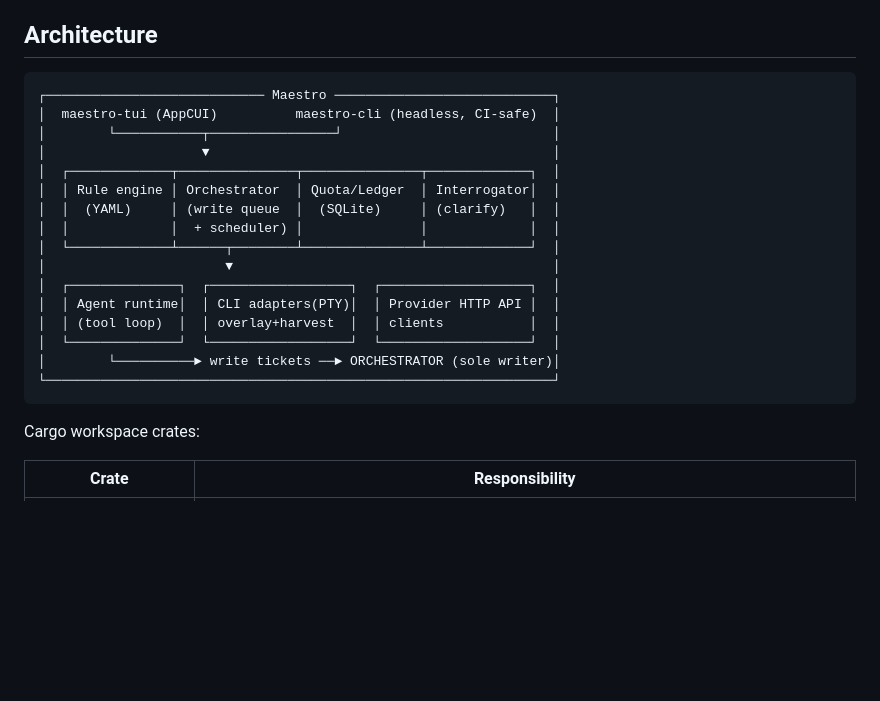
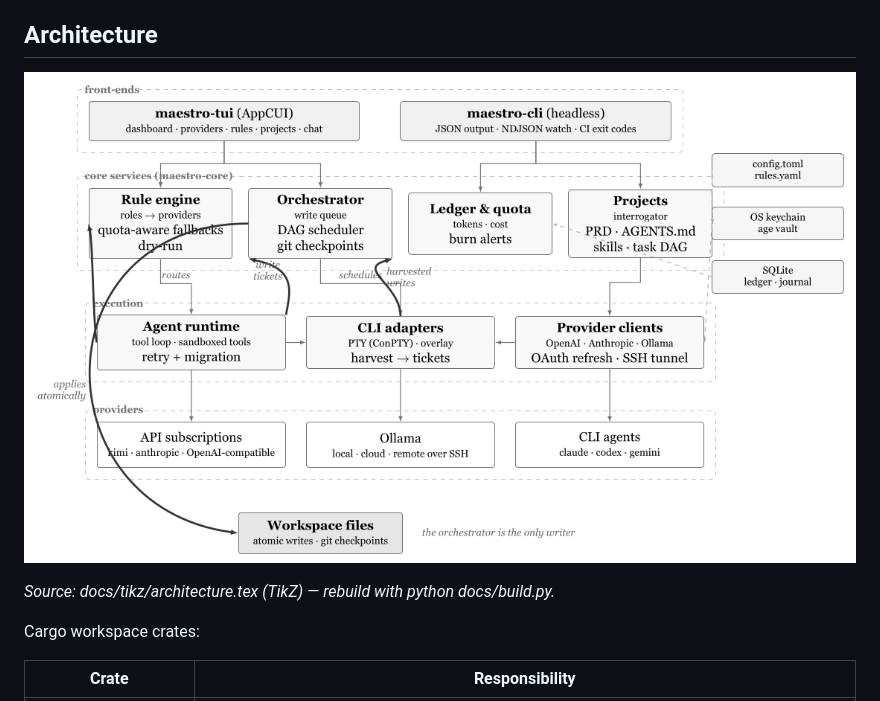
Before and after one commit to milleniumrs/RoleN, a Markdown page: README.md, the part around the change. Rendered like a GitHub page; pictures changed too: docs/architecture.png (added); blank space fills up the shorter version.

Commit message:
Architecture diagram as TikZ, rendered to PDF and PNG
Replaces the ASCII block in the README with a real vector diagram:
docs/tikz/architecture.tex draws the four layers (front-ends, core
services, execution, providers), the config/keychain/SQLite stores, and
the write path - agents submit tickets to the orchestrator, which is the
only component that writes to the workspace.

docs/build.py rebuilds everything reproducibly (md2latex + xelatex twice
for the ToC, then pdftocairo for the PNG) and cleans LaTeX aux files.

Fixed while drawing it: line breaks inside {\\scriptsize ...} groups broke
TikZ alignment, a style named 'cap' collided with TikZ's built-in line-cap
key, and the first arrow layout implied agents write files directly, which
contradicts the single-writer design.

````diff
--- a/README.md
+++ b/README.md
@@ -30,24 +30,9 @@ Maestro lets a developer who owns **several LLM subscriptions and CLI tools** tr
 
 ## Architecture
 
-```
-┌──────────────────────────── Maestro ────────────────────────────┐
-│  maestro-tui (AppCUI)          maestro-cli (headless, CI-safe)  │
-│        └───────────┬────────────────┘                           │
-│                    ▼                                            │
-│  ┌─────────────┬───────────────┬───────────────┬─────────────┐  │
-│  │ Rule engine │ Orchestrator  │ Quota/Ledger  │ Interrogator│  │
-│  │  (YAML)     │ (write queue  │  (SQLite)     │ (clarify)   │  │
-│  │             │  + scheduler) │               │             │  │
-│  └─────────────┴──────┬────────┴───────────────┴─────────────┘  │
-│                       ▼                                         │
-│  ┌──────────────┐  ┌──────────────────┐  ┌───────────────────┐  │
-│  │ Agent runtime│  │ CLI adapters(PTY)│  │ Provider HTTP API │  │
-│  │ (tool loop)  │  │ overlay+harvest  │  │ clients           │  │
-│  └──────────────┘  └──────────────────┘  └───────────────────┘  │
-│        └──────────► write tickets ──► ORCHESTRATOR (sole writer)│
-└─────────────────────────────────────────────────────────────────┘
-```
+![Maestro architecture](docs/architecture.png)
+
+*Source: docs/tikz/architecture.tex (TikZ) — rebuild with python docs/build.py.*
 
 Cargo workspace crates:
 
````
Also changed, not shown: 7 other files.
